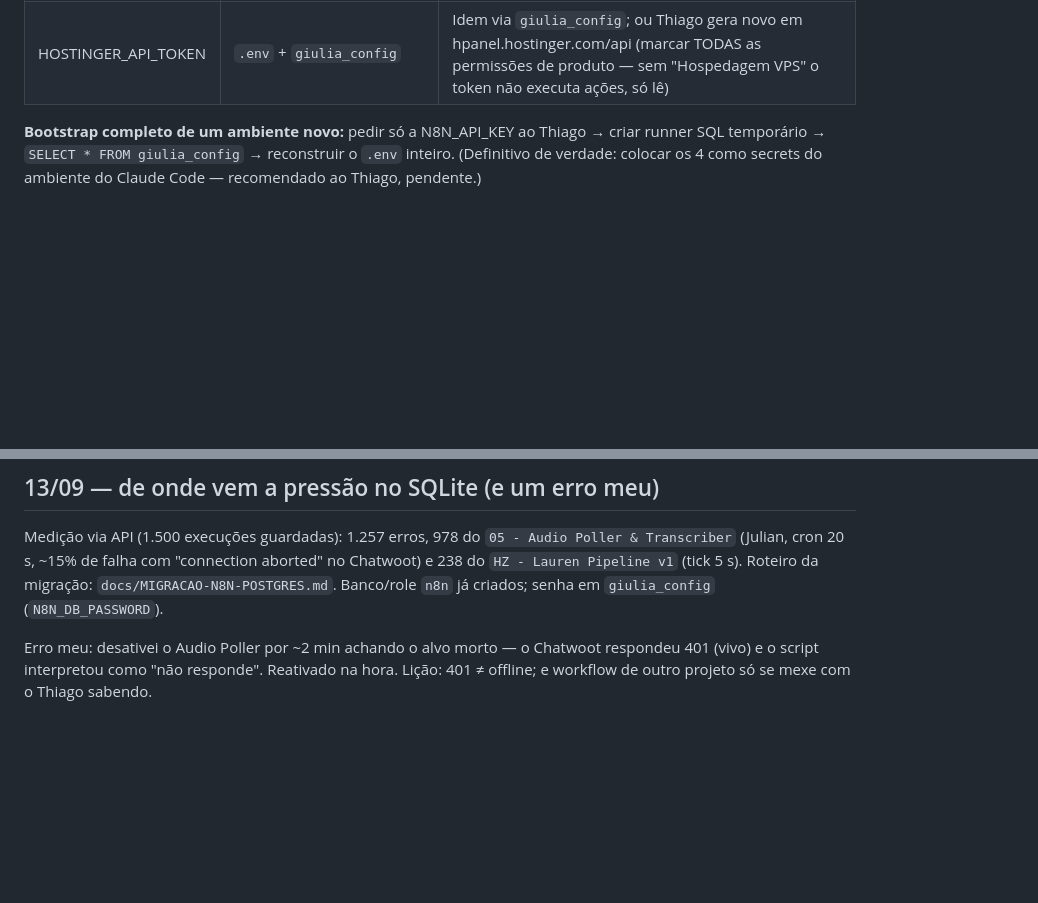
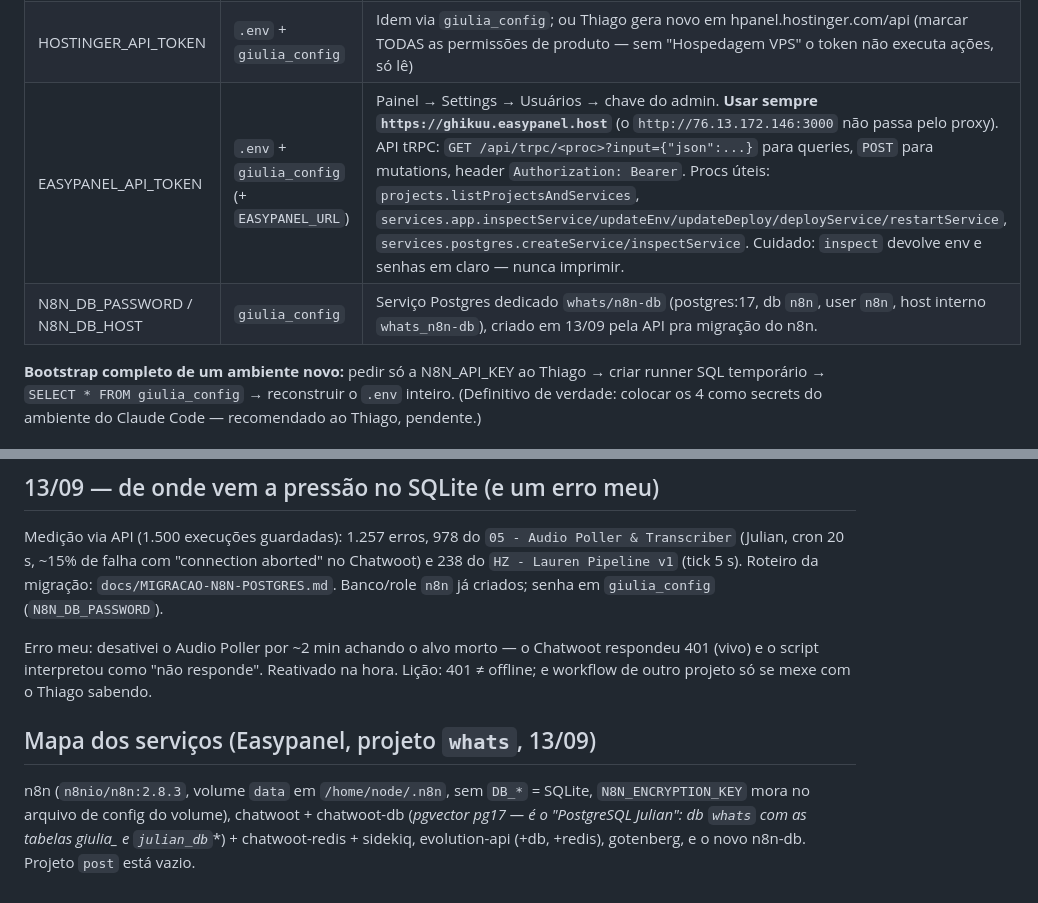
Before and after one commit to thiagonicezio22/thiagoteste, a Markdown page: docs/OPERACAO-ACESSOS.md, 2 parts joined by grey strips. Rendered like a GitHub page; blank space fills up the shorter version.

```diff
--- a/docs/OPERACAO-ACESSOS.md
+++ b/docs/OPERACAO-ACESSOS.md
@@ -12,6 +12,8 @@
 | GIULIA_UAZAPI_TOKEN | `.env` + tabela `giulia_config` no Postgres + injetado nos workflows publicados | Com a N8N_API_KEY: ler da `giulia_config` via runner SQL, ou extrair de um nó UAZAPI de qualquer workflow publicado (header `token`) |
 | GIULIA_GEMINI_API_KEY | idem | idem — no WF01, nó "Decidir Acao" (`generateContent?key=...`) |
 | HOSTINGER_API_TOKEN | `.env` + `giulia_config` | Idem via `giulia_config`; ou Thiago gera novo em hpanel.hostinger.com/api (marcar TODAS as permissões de produto — sem "Hospedagem VPS" o token não executa ações, só lê) |
+| EASYPANEL_API_TOKEN | `.env` + `giulia_config` (+ `EASYPANEL_URL`) | Painel → Settings → Usuários → chave do admin. **Usar sempre `https://ghikuu.easypanel.host`** (o `http://76.13.172.146:3000` não passa pelo proxy). API tRPC: `GET /api/trpc/<proc>?input={"json":...}` para queries, `POST` para mutations, header `Authorization: Bearer`. Procs úteis: `projects.listProjectsAndServices`, `services.app.inspectService/updateEnv/updateDeploy/deployService/restartService`, `services.postgres.createService/inspectService`. Cuidado: `inspect` devolve env e senhas em claro — nunca imprimir. |
+| N8N_DB_PASSWORD / N8N_DB_HOST | `giulia_config` | Serviço Postgres dedicado `whats/n8n-db` (postgres:17, db `n8n`, user `n8n`, host interno `whats_n8n-db`), criado em 13/09 pela API pra migração do n8n. |
 
 **Bootstrap completo de um ambiente novo:** pedir só a N8N_API_KEY ao
 Thiago → criar runner SQL temporário → `SELECT * FROM giulia_config` →
@@ -109,3 +111,11 @@ Erro meu: desativei o Audio Poller por ~2 min achando o alvo morto — o
 Chatwoot respondeu 401 (vivo) e o script interpretou como "não responde".
 Reativado na hora. Lição: 401 ≠ offline; e workflow de outro projeto só
 se mexe com o Thiago sabendo.
+
+## Mapa dos serviços (Easypanel, projeto `whats`, 13/09)
+
+n8n (`n8nio/n8n:2.8.3`, volume `data` em `/home/node/.n8n`, sem `DB_*` = SQLite,
+`N8N_ENCRYPTION_KEY` mora no arquivo de config do volume), chatwoot +
+chatwoot-db (**pgvector pg17 — é o "PostgreSQL Julian": db `whats` com as
+tabelas giulia_* e `julian_db`**) + chatwoot-redis + sidekiq, evolution-api
+(+db, +redis), gotenberg, e o novo n8n-db. Projeto `post` está vazio.
```
Also changed, not shown: docs/MIGRACAO-N8N-POSTGRES.md (+14 -4 lines).
